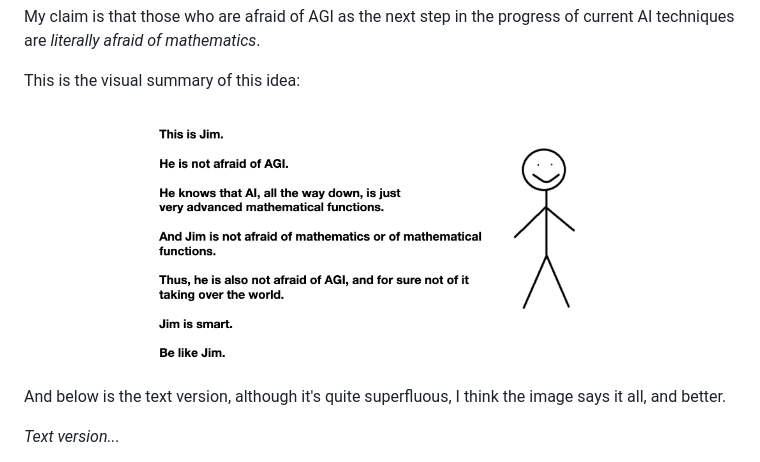
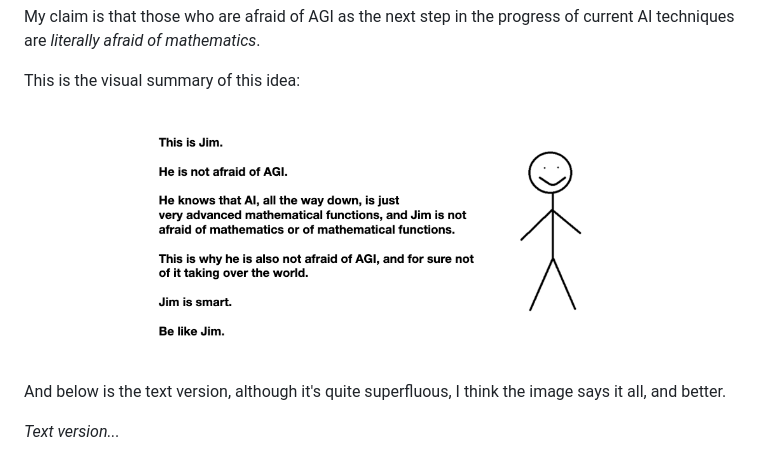
Before and after one commit to mircealungu/mircea, a Markdown page: notes/Who-Is-Afraid-Of-AGI.md, the part around the change. GitHub-like rendering; pictures changed too: docs/assets/jim_is_not_afraid.png (deleted), docs/assets/jim_is_not_afraid_of_agi.png (added).

```diff
--- a/notes/Who-Is-Afraid-Of-AGI.md
+++ b/notes/Who-Is-Afraid-Of-AGI.md
@@ -15,7 +15,7 @@ My claim is that those who are afraid of AGI as the next step in the progress of
 
 This is the visual summary of this idea:
 
-![](../docs/assets/jim_is_not_afraid.png)
+![](../docs/assets/jim_is_not_afraid_of_agi.png)
 
 And below is the text version, although it's quite superfluous, I think the image says it all, and better.
 
```
